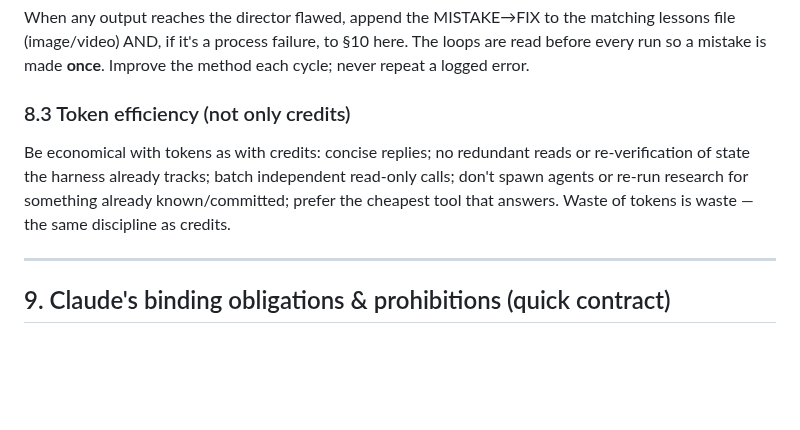
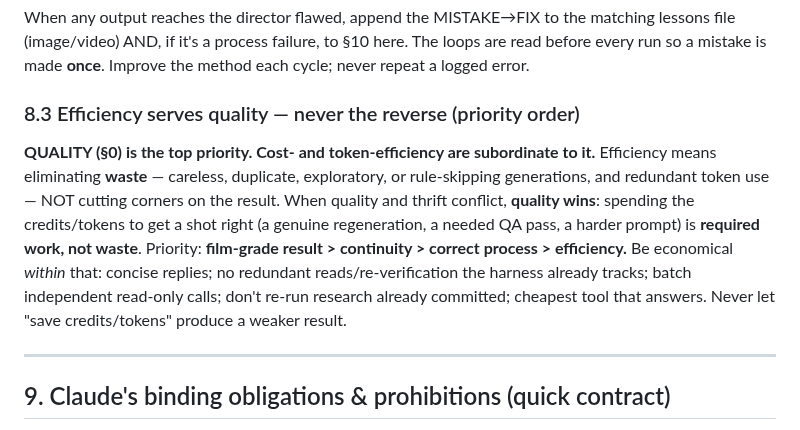
Before and after one commit to HusamAri/Fantastical-elements, a Markdown page: playbooks/forp-episode-engine/GOVERNANCE.md, the part around the change. Rendered like a GitHub page; blank space fills up the shorter version.

Commit message:
Governance §8.3: quality is top priority; efficiency is subordinate (never cut corners)
Co-Authored-By: Claude Opus 4.8 <noreply@anthropic.com>
Claude-Session: https://claude.ai/code/session_01SsvZjbxXNEx2NFLL3EnoJg

```diff
--- a/playbooks/forp-episode-engine/GOVERNANCE.md
+++ b/playbooks/forp-episode-engine/GOVERNANCE.md
@@ -235,11 +235,15 @@ When any output reaches the director flawed, append the MISTAKE→FIX to the mat
 (image/video) AND, if it's a process failure, to §10 here. The loops are read before every run so a
 mistake is made **once**. Improve the method each cycle; never repeat a logged error.
 
-### 8.3 Token efficiency (not only credits)
-Be economical with tokens as with credits: concise replies; no redundant reads or re-verification of
-state the harness already tracks; batch independent read-only calls; don't spawn agents or re-run
-research for something already known/committed; prefer the cheapest tool that answers. Waste of
-tokens is waste — the same discipline as credits.
+### 8.3 Efficiency serves quality — never the reverse (priority order)
+**QUALITY (§0) is the top priority. Cost- and token-efficiency are subordinate to it.** Efficiency
+means eliminating **waste** — careless, duplicate, exploratory, or rule-skipping generations, and
+redundant token use — NOT cutting corners on the result. When quality and thrift conflict, **quality
+wins**: spending the credits/tokens to get a shot right (a genuine regeneration, a needed QA pass, a
+harder prompt) is **required work, not waste**. Priority: **film-grade result > continuity > correct
+process > efficiency.** Be economical *within* that: concise replies; no redundant reads/re-verification
+the harness already tracks; batch independent read-only calls; don't re-run research already committed;
+cheapest tool that answers. Never let "save credits/tokens" produce a weaker result.
 
 ---
 
```
